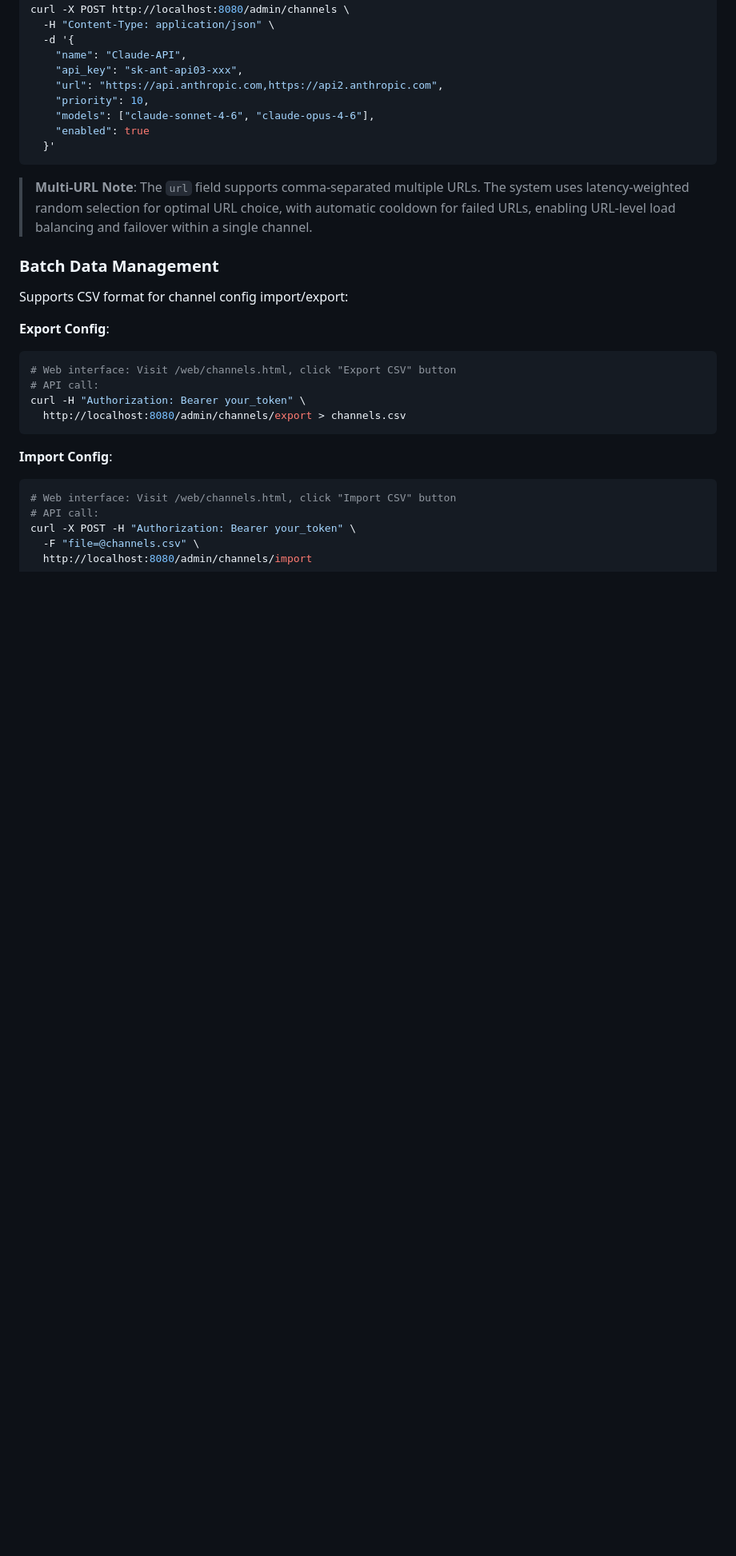
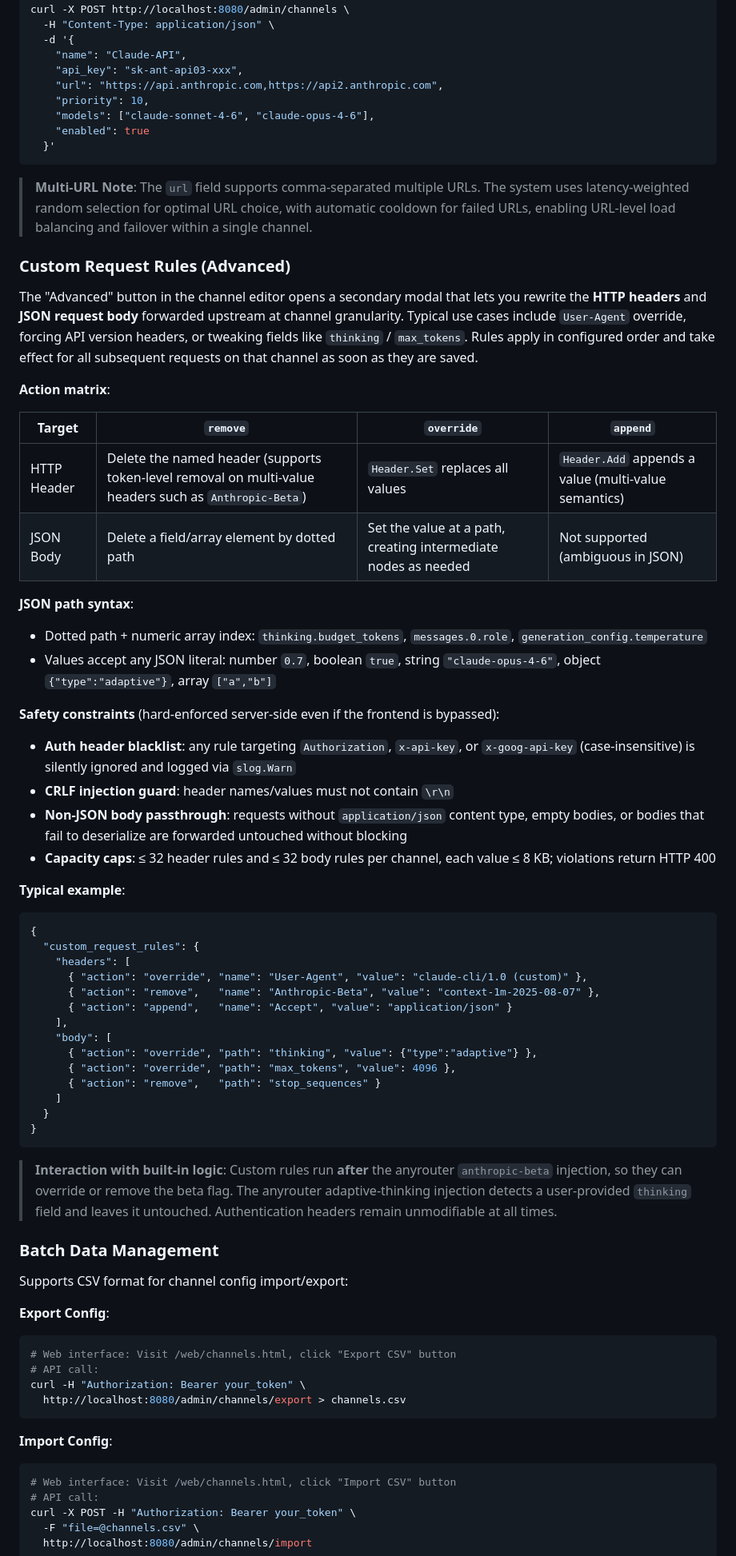
Before and after one commit to caidaoli/ccLoad, a Markdown page: README_EN.md, the part around one of its changes. Shown at 80% size. Rendered like a GitHub page; blank space fills up the shorter version.

Commit message:
docs: README 同步自定义请求规则说明

````diff
--- a/README_EN.md
+++ b/README_EN.md
@@ -563,6 +564,47 @@ curl -X POST http://localhost:8080/admin/channels \
 
 > **Multi-URL Note**: The `url` field supports comma-separated multiple URLs. The system uses latency-weighted random selection for optimal URL choice, with automatic cooldown for failed URLs, enabling URL-level load balancing and failover within a single channel.
 
+### Custom Request Rules (Advanced)
+
+The "Advanced" button in the channel editor opens a secondary modal that lets you rewrite the **HTTP headers** and **JSON request body** forwarded upstream at channel granularity. Typical use cases include `User-Agent` override, forcing API version headers, or tweaking fields like `thinking` / `max_tokens`. Rules apply in configured order and take effect for all subsequent requests on that channel as soon as they are saved.
+
+**Action matrix**:
+
+| Target | `remove` | `override` | `append` |
+|---|---|---|---|
+| HTTP Header | Delete the named header (supports token-level removal on multi-value headers such as `Anthropic-Beta`) | `Header.Set` replaces all values | `Header.Add` appends a value (multi-value semantics) |
+| JSON Body | Delete a field/array element by dotted path | Set the value at a path, creating intermediate nodes as needed | Not supported (ambiguous in JSON) |
+
+**JSON path syntax**:
+- Dotted path + numeric array index: `thinking.budget_tokens`, `messages.0.role`, `generation_config.temperature`
+- Values accept any JSON literal: number `0.7`, boolean `true`, string `"claude-opus-4-6"`, object `{"type":"adaptive"}`, array `["a","b"]`
+
+**Safety constraints** (hard-enforced server-side even if the frontend is bypassed):
+- **Auth header blacklist**: any rule targeting `Authorization`, `x-api-key`, or `x-goog-api-key` (case-insensitive) is silently ignored and logged via `slog.Warn`
+- **CRLF injection guard**: header names/values must not contain `\r\n`
+- **Non-JSON body passthrough**: requests without `application/json` content type, empty bodies, or bodies that fail to deserialize are forwarded untouched without blocking
+- **Capacity caps**: ≤ 32 header rules and ≤ 32 body rules per channel, each value ≤ 8 KB; violations return HTTP 400
+
+**Typical example**:
+```jsonc
+{
+  "custom_request_rules": {
+    "headers": [
+      { "action": "override", "name": "User-Agent", "value": "claude-cli/1.0 (custom)" },
+      { "action": "remove",   "name": "Anthropic-Beta", "value": "context-1m-2025-08-07" },
+      { "action": "append",   "name": "Accept", "value": "application/json" }
+    ],
+    "body": [
+      { "action": "override", "path": "thinking", "value": {"type":"adaptive"} },
+      { "action": "override", "path": "max_tokens", "value": 4096 },
+      { "action": "remove",   "path": "stop_sequences" }
+    ]
+  }
+}
+```
+
+> **Interaction with built-in logic**: Custom rules run **after** the anyrouter `anthropic-beta` injection, so they can override or remove the beta flag. The anyrouter adaptive-thinking injection detects a user-provided `thinking` field and leaves it untouched. Authentication headers remain unmodifiable at all times.
+
 ### Batch Data Management
 
 Supports CSV format for channel config import/export:
````
Also changed, not shown: other parts of README_EN.md (+1 -0 lines), README.md (+42 -0 lines).
